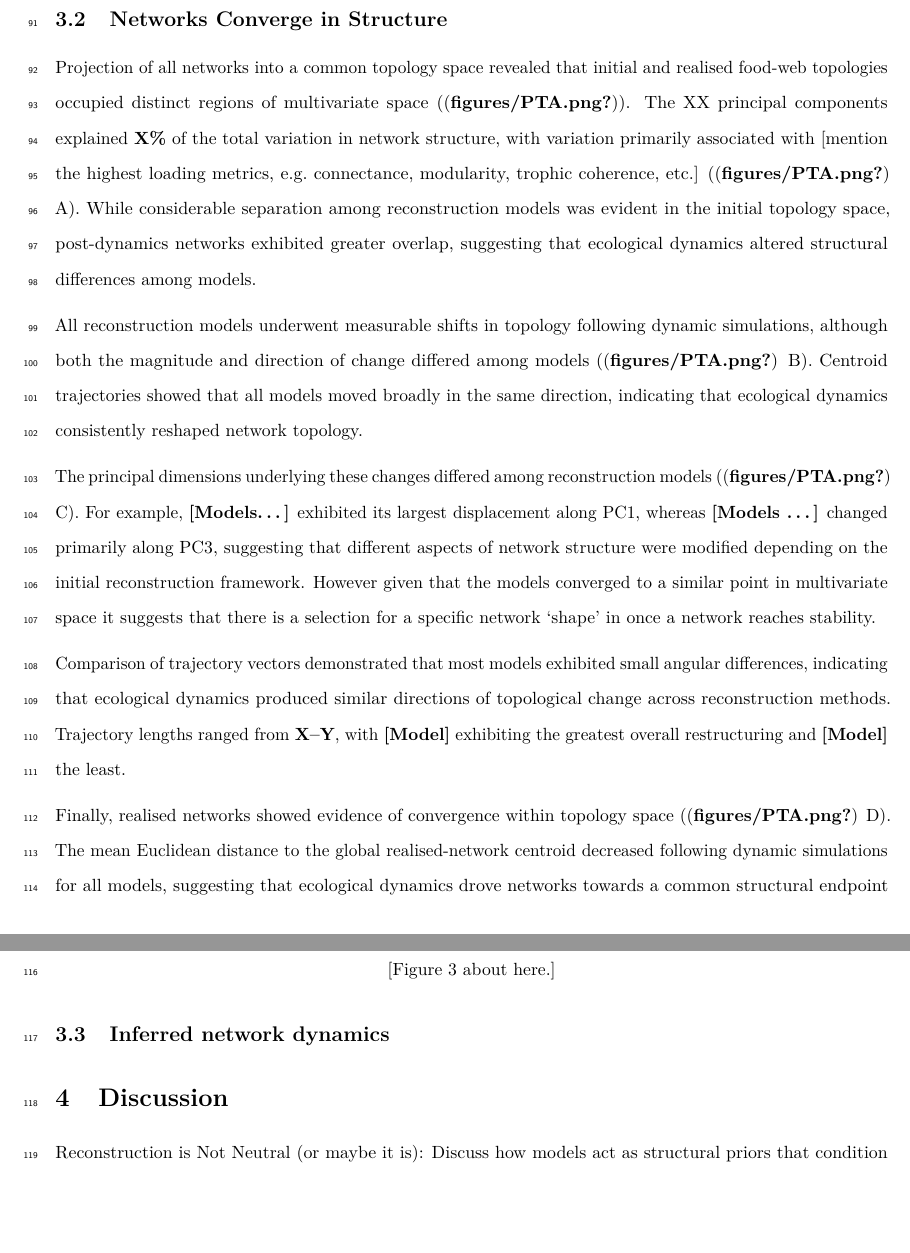
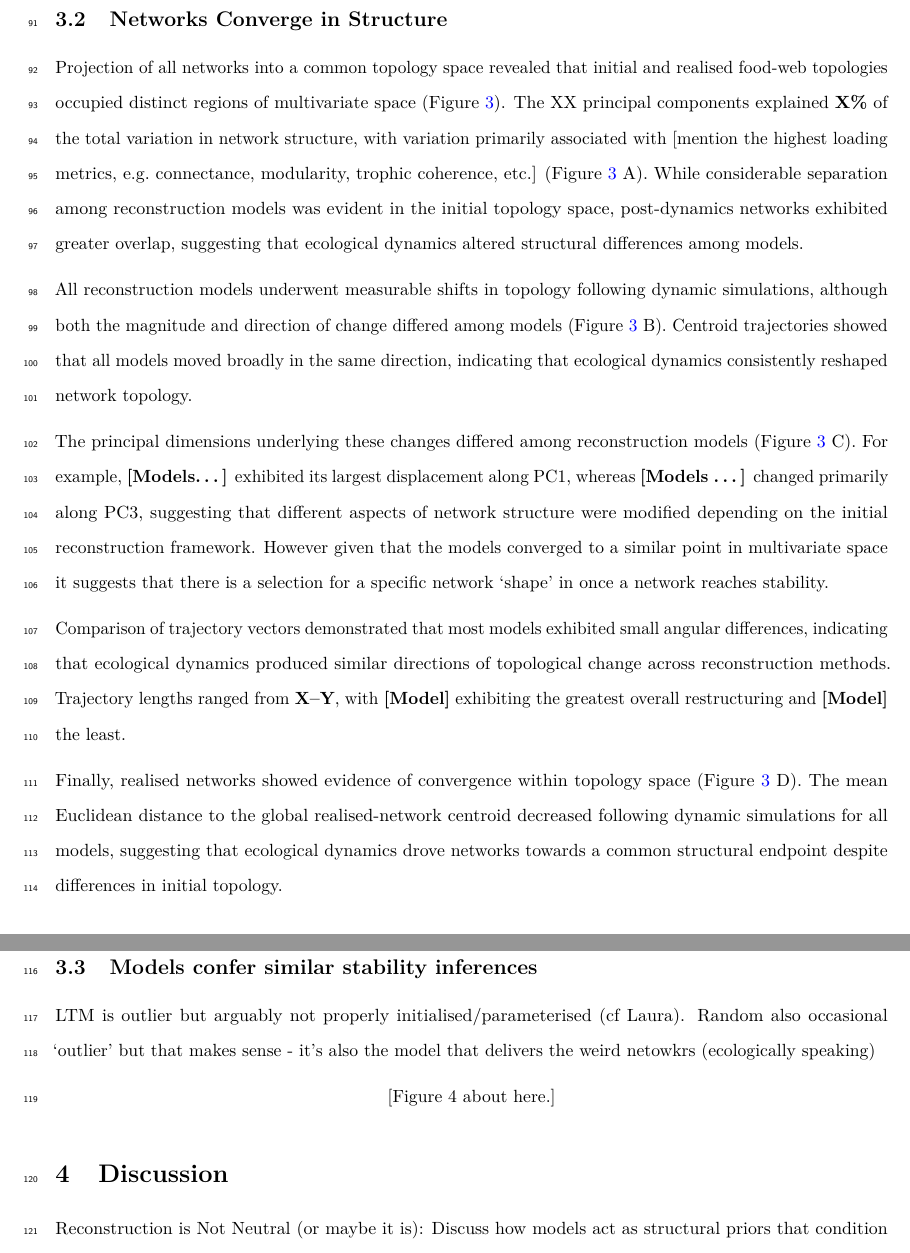
Before and after one commit to BecksLab/ms_niche_interests, a LaTeX document (_tex/index.tex): two parts of pages 6 and 7 of 11 before the commit and two parts of pages 6 and 7 of 12 after it, joined at a grey line, cut so that both start at the same text, the shorter picture padded with empty space. Compiled offline with pdfLaTeX.

Commit message:
Built site for gh-pages

```diff
--- a/_tex/index.tex
+++ b/_tex/index.tex
@@ -227,7 +227,7 @@
 1%
 }%
 }
-\date{2026-06-26}
+\date{2026-06-29}
 
 \usepackage{setspace}
 \usepackage[left]{lineno}
@@ -535,25 +535,24 @@ Structure}\label{networks-converge-in-structure}
 
 Projection of all networks into a common topology space revealed that
 initial and realised food-web topologies occupied distinct regions of
-multivariate space ((\textbf{figures/PTA.png?})). The XX principal
-components explained \textbf{X\%} of the total variation in network
-structure, with variation primarily associated with {[}mention the
-highest loading metrics, e.g.~connectance, modularity, trophic
-coherence, etc.{]} ((\textbf{figures/PTA.png?}) A). While considerable
-separation among reconstruction models was evident in the initial
-topology space, post-dynamics networks exhibited greater overlap,
-suggesting that ecological dynamics altered structural differences among
-models.
+multivariate space (Figure~\ref{fig-PTA}). The XX principal components
+explained \textbf{X\%} of the total variation in network structure, with
+variation primarily associated with {[}mention the highest loading
+metrics, e.g.~connectance, modularity, trophic coherence, etc.{]}
+(Figure~\ref{fig-PTA} A). While considerable separation among
+reconstruction models was evident in the initial topology space,
+post-dynamics networks exhibited greater overlap, suggesting that
+ecological dynamics altered structural differences among models.
 
 All reconstruction models underwent measurable shifts in topology
 following dynamic simulations, although both the magnitude and direction
-of change differed among models ((\textbf{figures/PTA.png?}) B).
-Centroid trajectories showed that all models moved broadly in the same
-direction, indicating that ecological dynamics consistently reshaped
-network topology.
+of change differed among models (Figure~\ref{fig-PTA} B). Centroid
+trajectories showed that all models moved broadly in the same direction,
+indicating that ecological dynamics consistently reshaped network
+topology.
 
 The principal dimensions underlying these changes differed among
-reconstruction models ((\textbf{figures/PTA.png?}) C). For example,
+reconstruction models (Figure~\ref{fig-PTA} C). For example,
 \textbf{{[}Models\ldots{]}} exhibited its largest displacement along
 PC1, whereas \textbf{{[}Models \ldots{]}} changed primarily along PC3,
 suggesting that different aspects of network structure were modified
@@ -570,11 +569,11 @@ exhibiting the greatest overall restructuring and \textbf{{[}Model{]}}
 the least.
 
 Finally, realised networks showed evidence of convergence within
-topology space ((\textbf{figures/PTA.png?}) D). The mean Euclidean
-distance to the global realised-network centroid decreased following
-dynamic simulations for all models, suggesting that ecological dynamics
-drove networks towards a common structural endpoint despite differences
-in initial topology.
+topology space (Figure~\ref{fig-PTA} D). The mean Euclidean distance to
+the global realised-network centroid decreased following dynamic
+simulations for all models, suggesting that ecological dynamics drove
+networks towards a common structural endpoint despite differences in
+initial topology.
 
 \begin{figure}
 
@@ -601,7 +600,24 @@ topology.}
 
 \end{figure}%
 
-\subsection{Inferred network dynamics}\label{inferred-network-dynamics}
+\subsection{Models confer similar stability
+inferences}\label{models-confer-similar-stability-inferences}
+
+LTM is outlier but arguably not properly initialised/parameterised (cf
+Laura). Random also occasional `outlier' but that makes sense - it's
+also the model that delivers the weird netowkrs (ecologically speaking)
+
+\begin{figure}
+
+\centering{
+
+\pandocbounded{\includegraphics[keepaspectratio]{figures/dynamics_emmeans.png}}
+
+}
+
+\caption{\label{fig-emmeans}TODO.}
+
+\end{figure}%
 
 \section{Discussion}\label{discussion}
 
```
Also changed, not shown: _tex/figures/dynamics_emmeans.png (added), _tex/figures/realism_space.png, figures/dynamics_emmeans.png (added), figures/realism_space.png, 4 other files.
